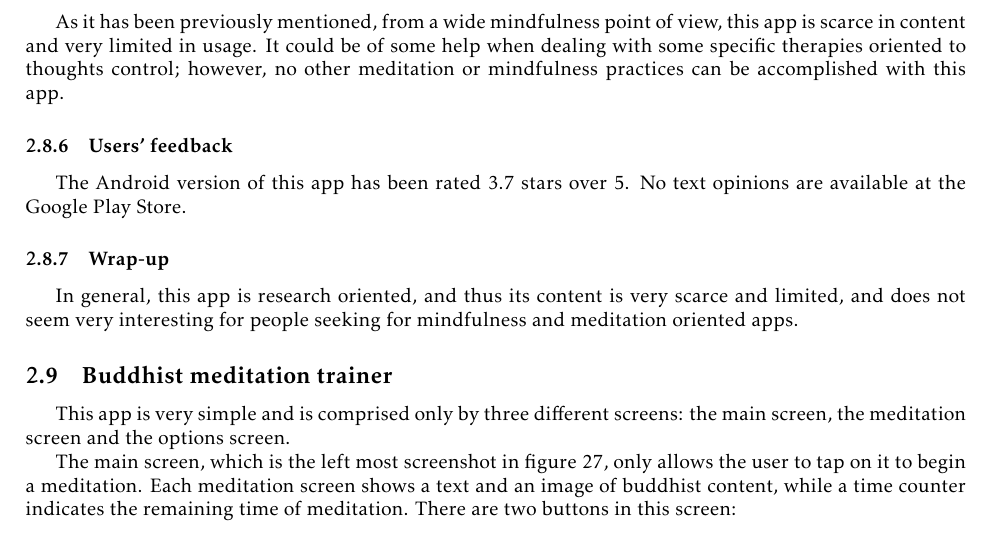
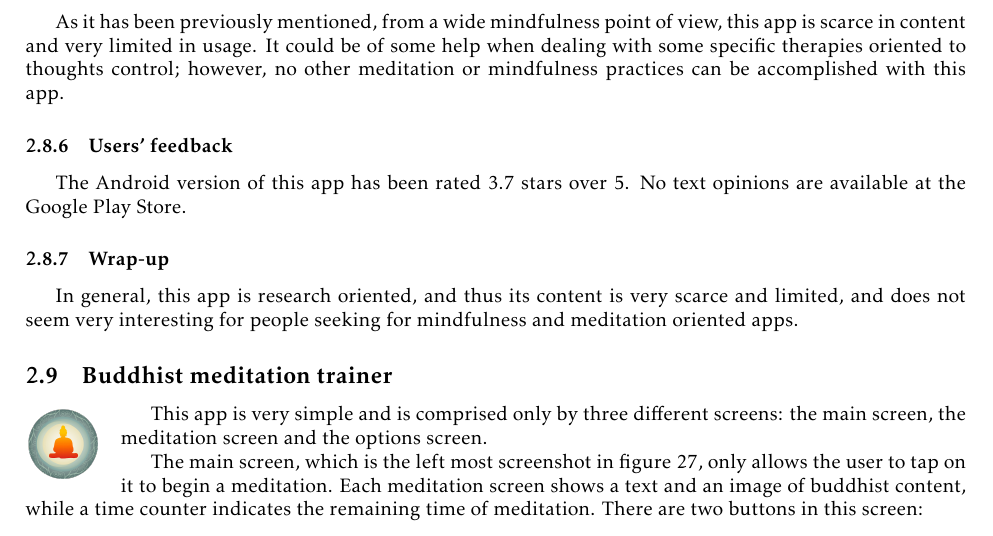
Before and after one commit to EngineersMadafakas/soa_latex, a LaTeX document (finaldocument.tex): part of page 35 of 38, cut so that both start at the same text. Compiled offline with pdfLaTeX; the source files are stored in an older character set and shown here as Unicode.

Commit message:
Added BMT icon to the first paragraph and organized some of the screenshots

```diff
--- a/finaldocument.tex
+++ b/finaldocument.tex
@@ -1116,6 +1116,13 @@ In general, this app is research oriented, and thus its content is very scarce a
 %--------------------------------------------------------------
 
 \subsection{Buddhist meditation trainer}
+\begin{wrapfigure}{l}{0.08\textwidth}
+	\vspace*{-0.8cm}
+	\begin{center}
+		\includegraphics[width=0.08\textwidth]{figures/BMT_icon.png}
+	\end{center}
+	\vspace*{-0.5cm}
+\end{wrapfigure}
 This app is very simple and is comprised only by three different screens: the main screen, the meditation screen and the options screen.
 
 The main screen, which is the left most screenshot in figure \ref{fig:BMT_MainAndMed}, only allows the user to tap on it to begin a meditation. Each meditation screen shows a text and an image of buddhist content, while a time counter indicates the remaining time of meditation. There are two buttons in this screen:
```
Also changed, not shown: figures/BMT_icon.png (added), finaldocument.tex (2 more changed lines).
